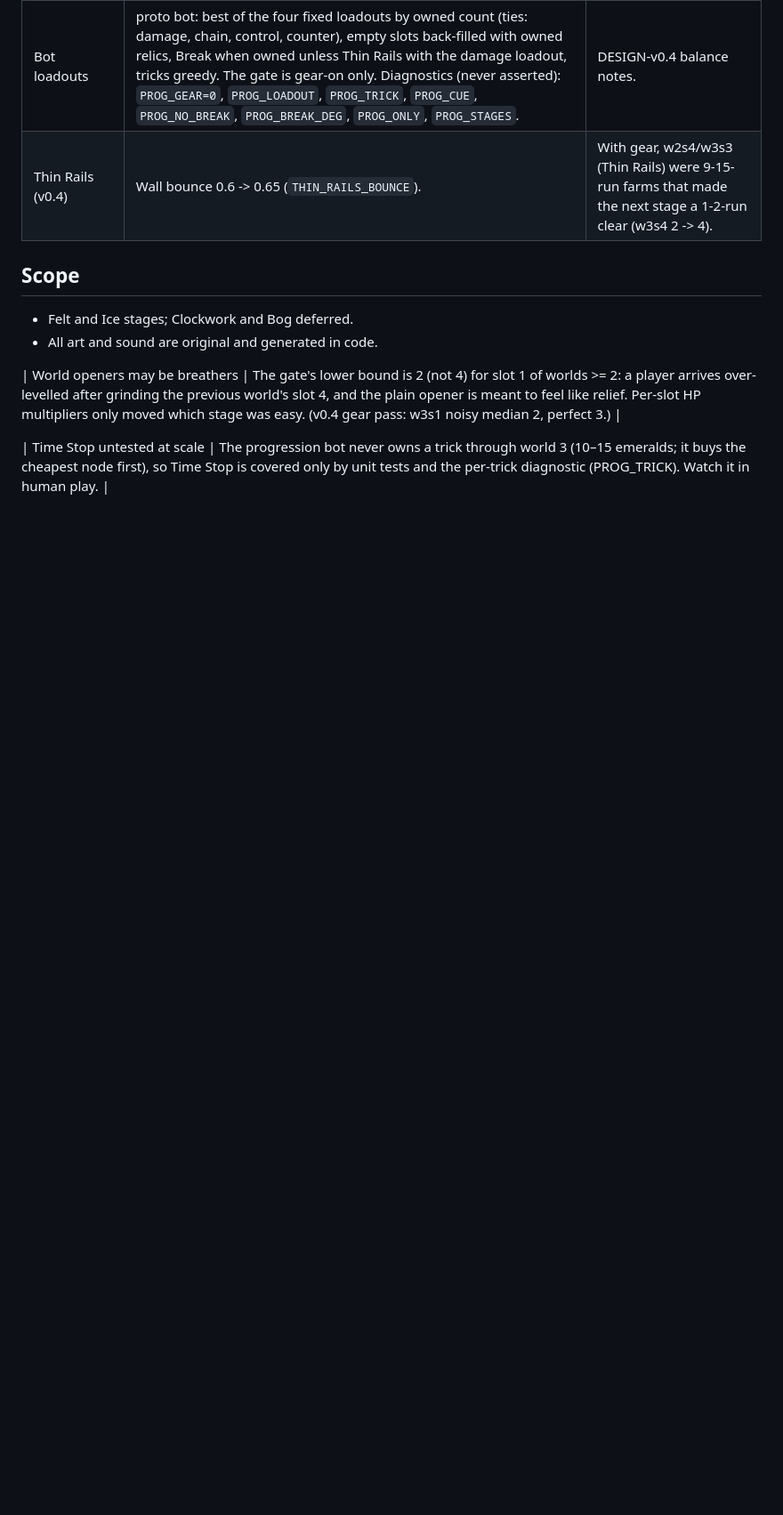
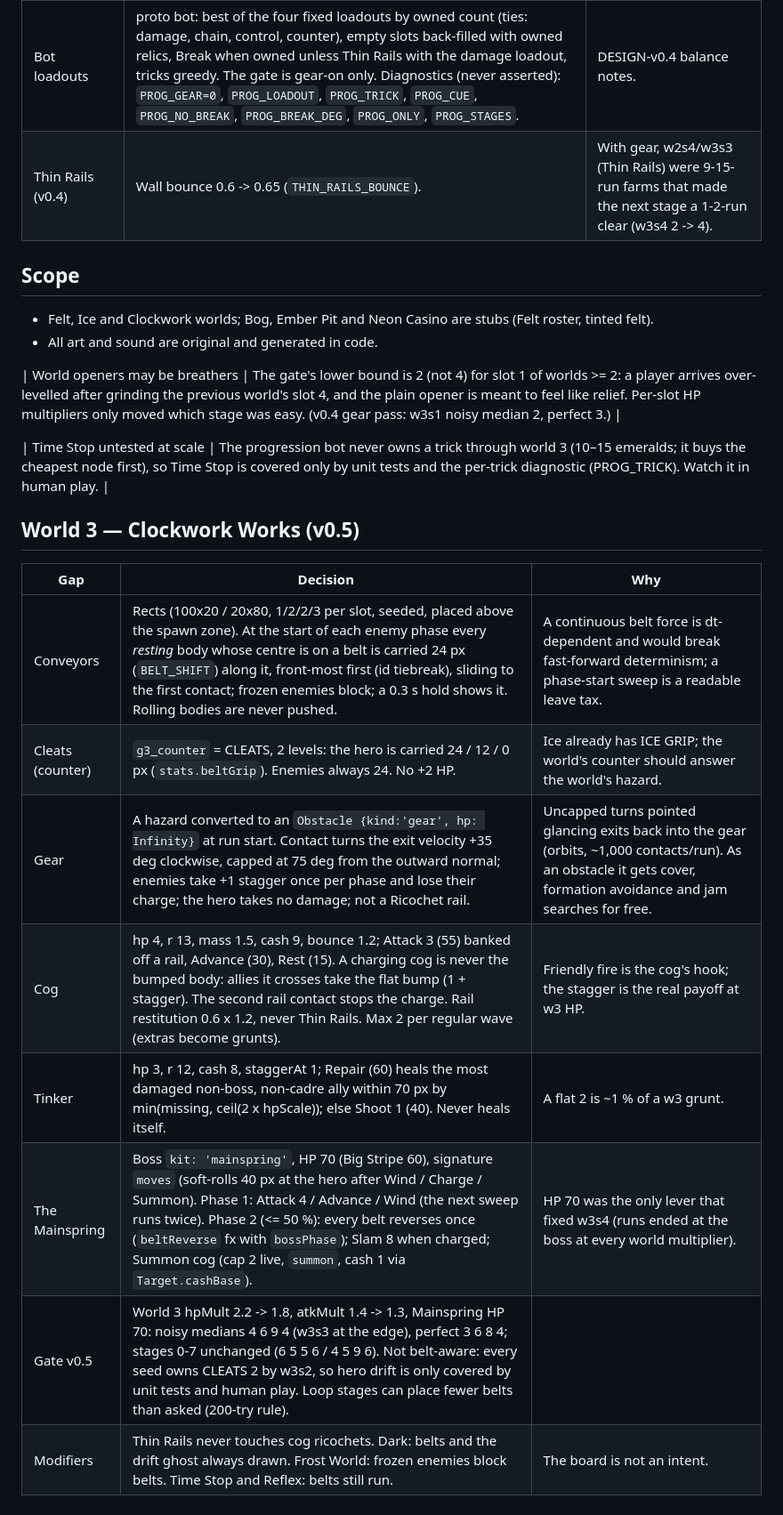
Before and after one commit to short-matthew-f/ball-blaster, a Markdown page: DECISIONS.md, the part around the change. Shown at 89% size. Drawn GitHub-style; blank space fills up the shorter version.

Commit message:
DECISIONS: World 3 Clockwork Works rules and gate
Co-Authored-By: Claude Fable 5.1 <noreply@anthropic.com>
Claude-Session: https://claude.ai/code/session_01QUFqbWtFiT88Kg7KCxj6zx

```diff
--- a/DECISIONS.md
+++ b/DECISIONS.md
@@ -113,9 +113,22 @@ Resolves DESIGN-v0.4-loadout gaps. Numbers live in `core/tuning.ts` (per-level a
 
 ## Scope
 
-- Felt and Ice stages; Clockwork and Bog deferred.
+- Felt, Ice and Clockwork worlds; Bog, Ember Pit and Neon Casino are stubs (Felt roster, tinted felt).
 - All art and sound are original and generated in code.
 
 | World openers may be breathers | The gate's lower bound is 2 (not 4) for slot 1 of worlds >= 2: a player arrives over-levelled after grinding the previous world's slot 4, and the plain opener is meant to feel like relief. Per-slot HP multipliers only moved which stage was easy. (v0.4 gear pass: w3s1 noisy median 2, perfect 3.) |
 
 | Time Stop untested at scale | The progression bot never owns a trick through world 3 (10–15 emeralds; it buys the cheapest node first), so Time Stop is covered only by unit tests and the per-trick diagnostic (PROG_TRICK). Watch it in human play. |
+
+## World 3 — Clockwork Works (v0.5)
+
+| Gap | Decision | Why |
+|---|---|---|
+| Conveyors | Rects (100x20 / 20x80, 1/2/2/3 per slot, seeded, placed above the spawn zone). At the start of each enemy phase every *resting* body whose centre is on a belt is carried 24 px (`BELT_SHIFT`) along it, front-most first (id tiebreak), sliding to the first contact; frozen enemies block; a 0.3 s hold shows it. Rolling bodies are never pushed. | A continuous belt force is dt-dependent and would break fast-forward determinism; a phase-start sweep is a readable leave tax. |
+| Cleats (counter) | `g3_counter` = CLEATS, 2 levels: the hero is carried 24 / 12 / 0 px (`stats.beltGrip`). Enemies always 24. No +2 HP. | Ice already has ICE GRIP; the world's counter should answer the world's hazard. |
+| Gear | A hazard converted to an `Obstacle {kind:'gear', hp: Infinity}` at run start. Contact turns the exit velocity +35 deg clockwise, capped at 75 deg from the outward normal; enemies take +1 stagger once per phase and lose their charge; the hero takes no damage; not a Ricochet rail. | Uncapped turns pointed glancing exits back into the gear (orbits, ~1,000 contacts/run). As an obstacle it gets cover, formation avoidance and jam searches for free. |
+| Cog | hp 4, r 13, mass 1.5, cash 9, bounce 1.2; Attack 3 (55) banked off a rail, Advance (30), Rest (15). A charging cog is never the bumped body: allies it crosses take the flat bump (1 + stagger). The second rail contact stops the charge. Rail restitution 0.6 x 1.2, never Thin Rails. Max 2 per regular wave (extras become grunts). | Friendly fire is the cog's hook; the stagger is the real payoff at w3 HP. |
+| Tinker | hp 3, r 12, cash 8, staggerAt 1; Repair (60) heals the most damaged non-boss, non-cadre ally within 70 px by min(missing, ceil(2 x hpScale)); else Shoot 1 (40). Never heals itself. | A flat 2 is ~1 % of a w3 grunt. |
+| The Mainspring | Boss `kit: 'mainspring'`, HP 70 (Big Stripe 60), signature `moves` (soft-rolls 40 px at the hero after Wind / Charge / Summon). Phase 1: Attack 4 / Advance / Wind (the next sweep runs twice). Phase 2 (<= 50 %): every belt reverses once (`beltReverse` fx with `bossPhase`); Slam 8 when charged; Summon cog (cap 2 live, `summon`, cash 1 via `Target.cashBase`). | HP 70 was the only lever that fixed w3s4 (runs ended at the boss at every world multiplier). |
+| Gate v0.5 | World 3 hpMult 2.2 -> 1.8, atkMult 1.4 -> 1.3, Mainspring HP 70: noisy medians 4 6 9 4 (w3s3 at the edge), perfect 3 6 8 4; stages 0-7 unchanged (6 5 5 6 / 4 5 9 6). Not belt-aware: every seed owns CLEATS 2 by w3s2, so hero drift is only covered by unit tests and human play. Loop stages can place fewer belts than asked (200-try rule). | |
+| Modifiers | Thin Rails never touches cog ricochets. Dark: belts and the drift ghost always drawn. Frost World: frozen enemies block belts. Time Stop and Reflex: belts still run. | The board is not an intent. |
```
